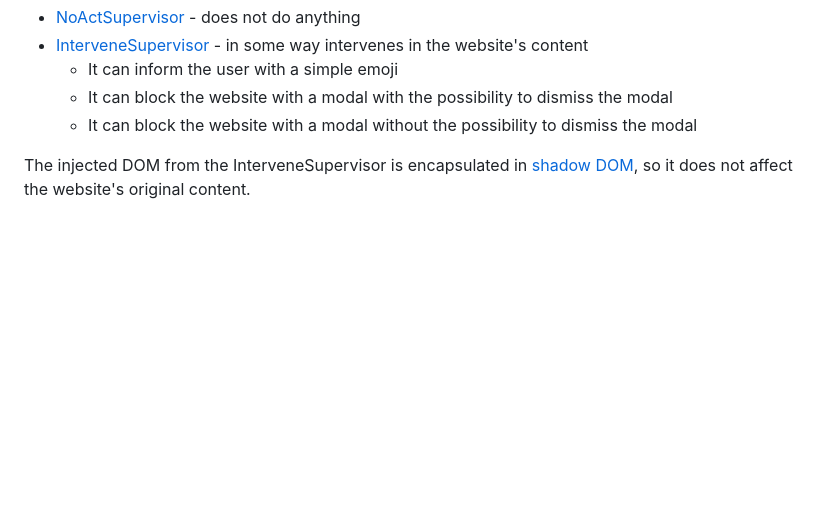
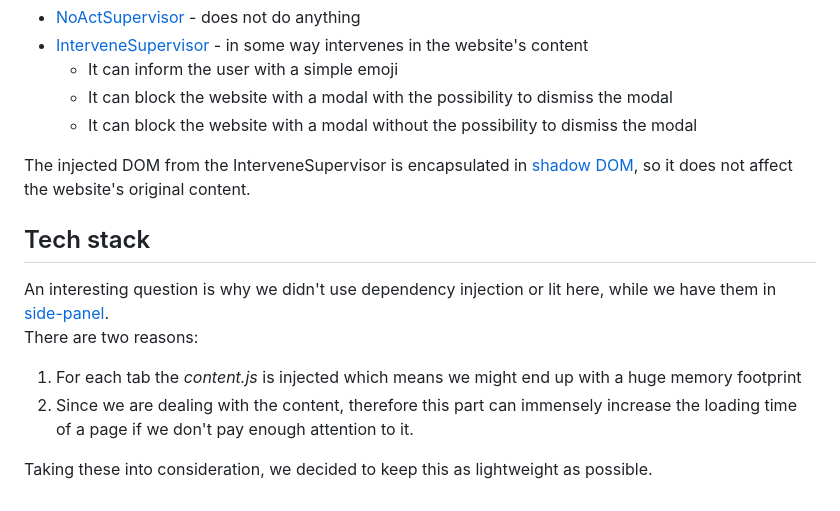
Before and after one commit to ocsi0520/sentivisor-frontend, a Markdown page: docs/content-unit.md, the part around the change. GitHub-like rendering; blank space fills up the shorter version.

Commit message:
add a small tech stack chapter to content

```diff
--- a/docs/content-unit.md
+++ b/docs/content-unit.md
@@ -106,3 +106,12 @@ With the [SupervisionMode](./shared-unit.md#supervisionmode) the user can select
   - It can block the website with a modal without the possibility to dismiss the modal
 
 The injected DOM from the InterveneSupervisor is encapsulated in [shadow DOM](https://developer.mozilla.org/en-US/docs/Web/API/Web_components/Using_shadow_DOM), so it does not affect the website's original content.
+
+## Tech stack
+
+An interesting question is why we didn't use dependency injection or lit here, while we have them in [side-panel](./side-panel-unit.md). \
+There are two reasons:
+1. For each tab the *content.js* is injected which means we might end up with a huge memory footprint
+1. Since we are dealing with the content, therefore this part can immensely increase the loading time of a page if we don't pay enough attention to it.
+
+Taking these into consideration, we decided to keep this as lightweight as possible.
```
